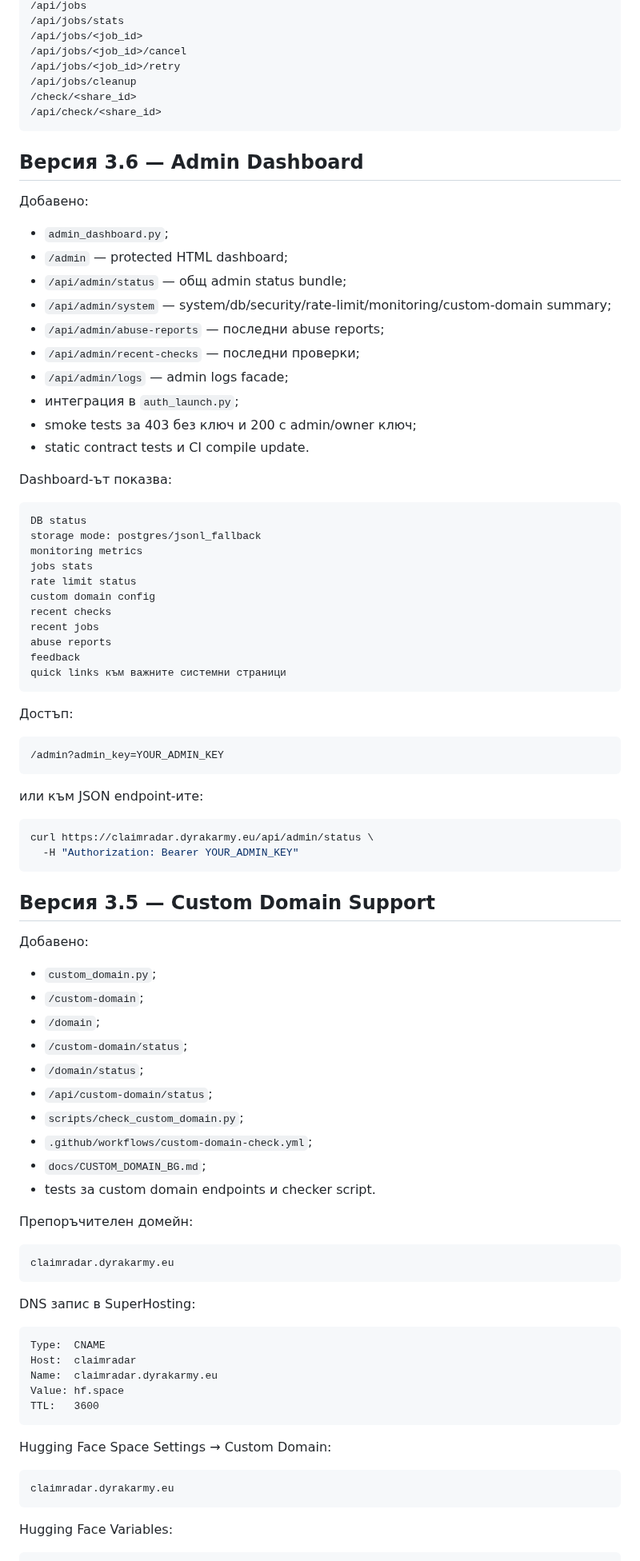
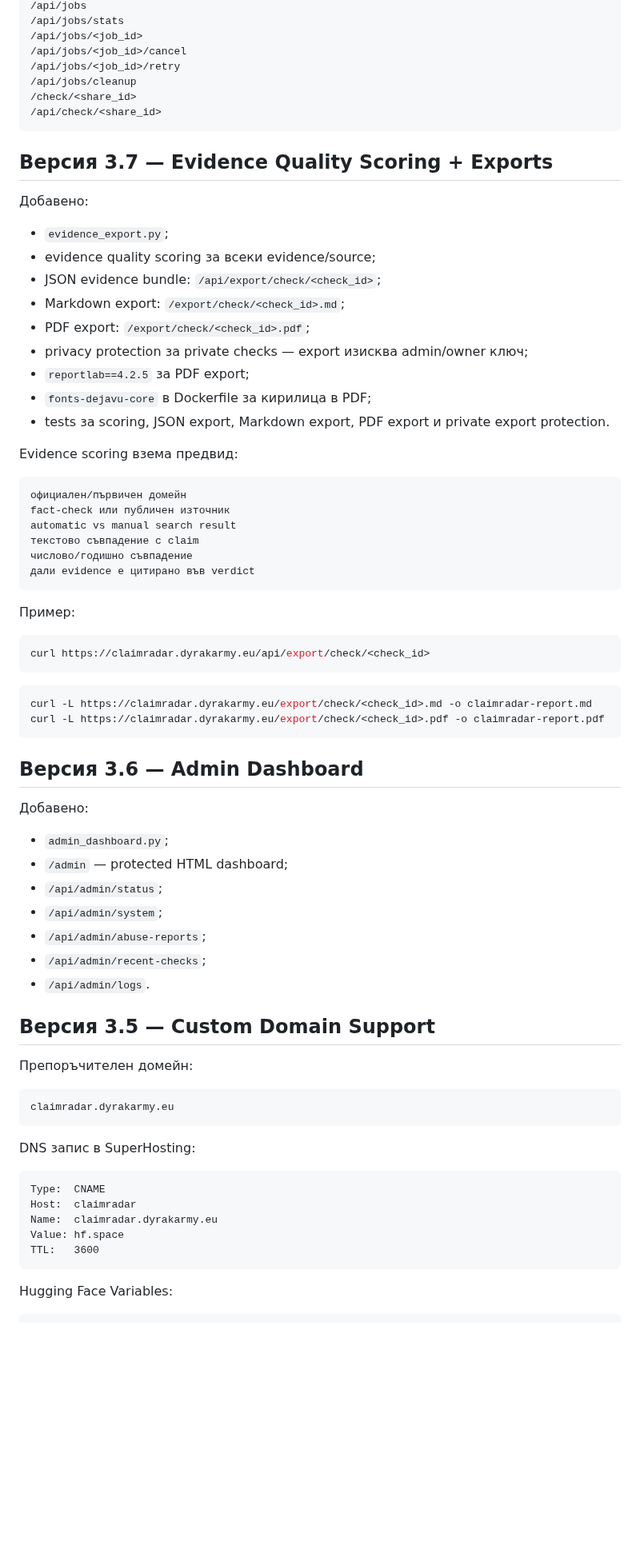
Before and after one commit to biramentv-ux/claimradar-bg, a Markdown page: README.md, the part around one of its changes. Shown at 80% size. Drawn GitHub-style; blank space fills up the shorter version.

Commit message:
Document evidence scoring and exports

````diff
--- a/README.md
+++ b/README.md
@@ -67,64 +70,55 @@ Hugging Face-ready Docker приложение за България с Gradio U
 /api/check/<share_id>
 ```
 
+## Версия 3.7 — Evidence Quality Scoring + Exports
+
+Добавено:
+
+- `evidence_export.py`;
+- evidence quality scoring за всеки evidence/source;
+- JSON evidence bundle: `/api/export/check/<check_id>`;
+- Markdown export: `/export/check/<check_id>.md`;
+- PDF export: `/export/check/<check_id>.pdf`;
+- privacy protection за private checks — export изисква admin/owner ключ;
+- `reportlab==4.2.5` за PDF export;
+- `fonts-dejavu-core` в Dockerfile за кирилица в PDF;
+- tests за scoring, JSON export, Markdown export, PDF export и private export protection.
+
+Evidence scoring взема предвид:
+
+```text
+официален/първичен домейн
+fact-check или публичен източник
+automatic vs manual search result
+текстово съвпадение с claim
+числово/годишно съвпадение
+дали evidence е цитирано във verdict
+```
+
+Пример:
+
+```bash
+curl https://claimradar.dyrakarmy.eu/api/export/check/<check_id>
+```
+
+```bash
+curl -L https://claimradar.dyrakarmy.eu/export/check/<check_id>.md -o claimradar-report.md
+curl -L https://claimradar.dyrakarmy.eu/export/check/<check_id>.pdf -o claimradar-report.pdf
+```
+
 ## Версия 3.6 — Admin Dashboard
 
 Добавено:
 
 - `admin_dashboard.py`;
 - `/admin` — protected HTML dashboard;
-- `/api/admin/status` — общ admin status bundle;
-- `/api/admin/system` — system/db/security/rate-limit/monitoring/custom-domain summary;
-- `/api/admin/abuse-reports` — последни abuse reports;
-- `/api/admin/recent-checks` — последни проверки;
-- `/api/admin/logs` — admin logs facade;
-- интеграция в `auth_launch.py`;
-- smoke tests за 403 без ключ и 200 с admin/owner ключ;
-- static contract tests и CI compile update.
-
-Dashboard-ът показва:
-
-```text
-DB status
-storage mode: postgres/jsonl_fallback
-monitoring metrics
-jobs stats
-rate limit status
-custom domain config
-recent checks
-recent jobs
-abuse reports
-feedback
-quick links към важните системни страници
-```
-
-Достъп:
-
-```text
-/admin?admin_key=YOUR_ADMIN_KEY
-```
-
-или към JSON endpoint-ите:
-
-```bash
-curl https://claimradar.dyrakarmy.eu/api/admin/status \
-  -H "Authorization: Bearer YOUR_ADMIN_KEY"
-```
+- `/api/admin/status`;
+- `/api/admin/system`;
+- `/api/admin/abuse-reports`;
+- `/api/admin/recent-checks`;
+- `/api/admin/logs`.
 
 ## Версия 3.5 — Custom Domain Support
-
-Добавено:
-
-- `custom_domain.py`;
-- `/custom-domain`;
-- `/domain`;
-- `/custom-domain/status`;
-- `/domain/status`;
-- `/api/custom-domain/status`;
-- `scripts/check_custom_domain.py`;
-- `.github/workflows/custom-domain-check.yml`;
-- `docs/CUSTOM_DOMAIN_BG.md`;
-- tests за custom domain endpoints и checker script.
 
 Препоръчителен домейн:
 
@@ -142,12 +136,6 @@ Value: hf.space
 TTL:   3600
 ```
 
-Hugging Face Space Settings → Custom Domain:
-
-```text
-claimradar.dyrakarmy.eu
-```
-
 Hugging Face Variables:
 
 ```bash
````
Also changed, not shown: other parts of README.md (+19 -48 lines).
